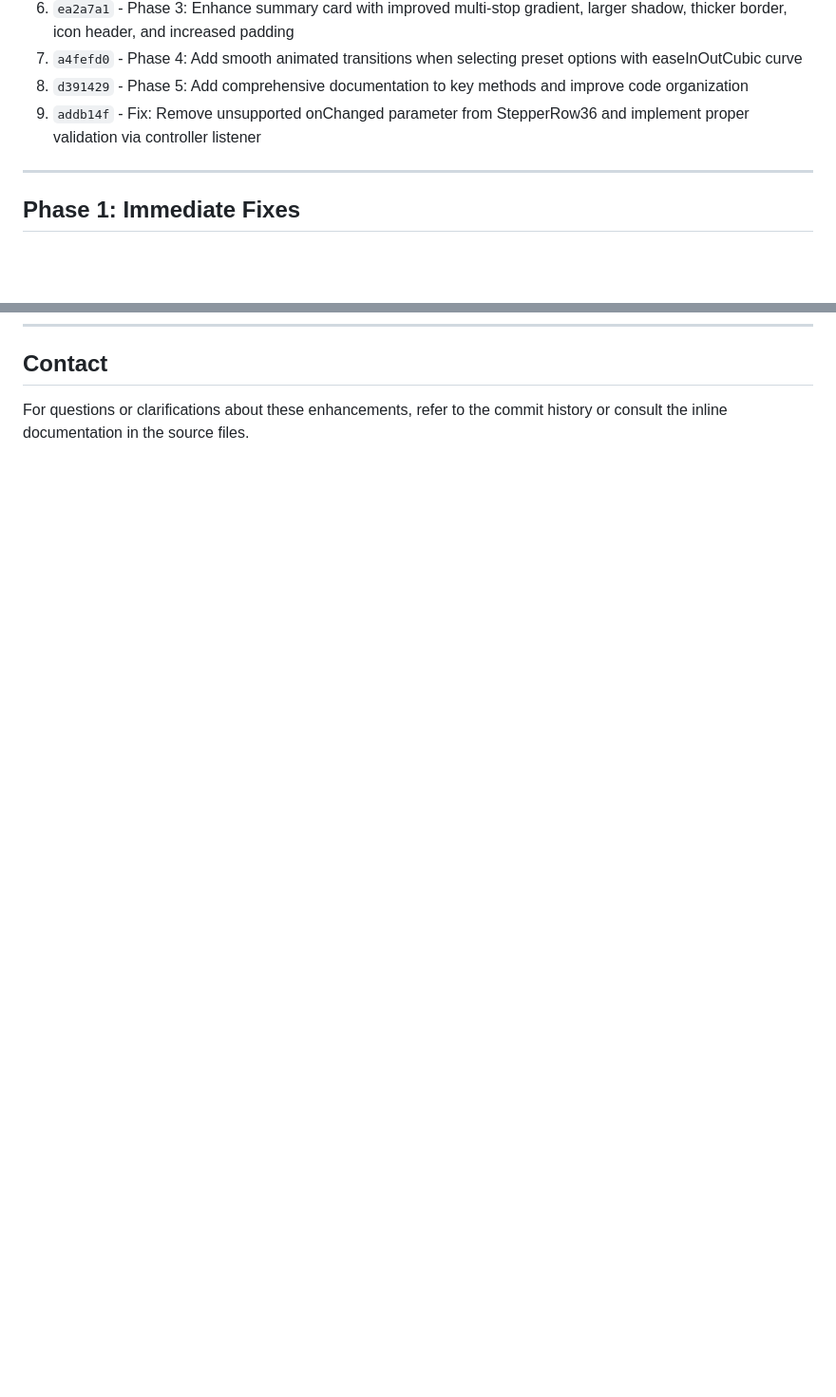
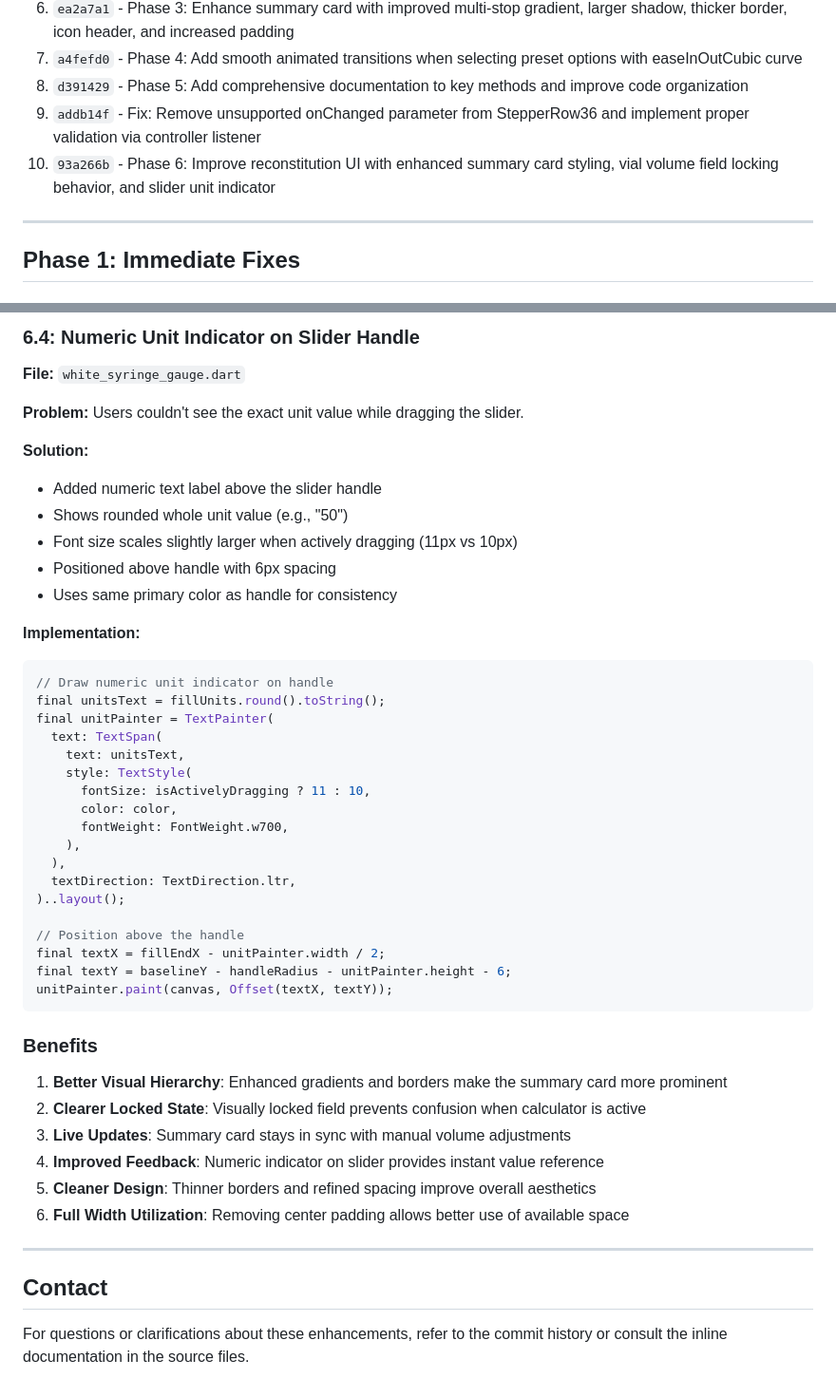
Before and after one commit to kinemspa/dosify_v5, a Markdown page: docs/RECONSTITUTION_CALCULATOR_ENHANCEMENTS.md, 2 parts joined by grey strips. Shown at 95% size. Drawn GitHub-style; blank space fills up the shorter version.

````diff
--- a/docs/RECONSTITUTION_CALCULATOR_ENHANCEMENTS.md
+++ b/docs/RECONSTITUTION_CALCULATOR_ENHANCEMENTS.md
@@ -19,6 +19,7 @@ October 25, 2025
 7. `a4fefd0` - Phase 4: Add smooth animated transitions when selecting preset options with easeInOutCubic curve
 8. `d391429` - Phase 5: Add comprehensive documentation to key methods and improve code organization
 9. `addb14f` - Fix: Remove unsupported onChanged parameter from StepperRow36 and implement proper validation via controller listener
+10. `93a266b` - Phase 6: Improve reconstitution UI with enhanced summary card styling, vial volume field locking behavior, and slider unit indicator
 
 ---
 
@@ -558,3 +696,49 @@ All changes are committed to the `chore/quality-sprint-2025-10` branch and ready
+### 6.4: Numeric Unit Indicator on Slider Handle
+
+**File:** `white_syringe_gauge.dart`
+
+**Problem:** Users couldn't see the exact unit value while dragging the slider.
+
+**Solution:**
+- Added numeric text label above the slider handle
+- Shows rounded whole unit value (e.g., "50")
+- Font size scales slightly larger when actively dragging (11px vs 10px)
+- Positioned above handle with 6px spacing
+- Uses same primary color as handle for consistency
+
+**Implementation:**
+```dart
+// Draw numeric unit indicator on handle
+final unitsText = fillUnits.round().toString();
+final unitPainter = TextPainter(
+  text: TextSpan(
+    text: unitsText,
+    style: TextStyle(
+      fontSize: isActivelyDragging ? 11 : 10,
+      color: color,
+      fontWeight: FontWeight.w700,
+    ),
+  ),
+  textDirection: TextDirection.ltr,
+)..layout();
+
+// Position above the handle
+final textX = fillEndX - unitPainter.width / 2;
+final textY = baselineY - handleRadius - unitPainter.height - 6;
+unitPainter.paint(canvas, Offset(textX, textY));
+```
+
+### Benefits
+
+1. **Better Visual Hierarchy**: Enhanced gradients and borders make the summary card more prominent
+2. **Clearer Locked State**: Visually locked field prevents confusion when calculator is active
+3. **Live Updates**: Summary card stays in sync with manual volume adjustments
+4. **Improved Feedback**: Numeric indicator on slider provides instant value reference
+5. **Cleaner Design**: Thinner borders and refined spacing improve overall aesthetics
+6. **Full Width Utilization**: Removing center padding allows better use of available space
+
+---
+
 ## Contact
 
 For questions or clarifications about these enhancements, refer to the commit history or consult the inline documentation in the source files.
````
Also changed, not shown: other parts of docs/RECONSTITUTION_CALCULATOR_ENHANCEMENTS.md (+137 -0 lines).
